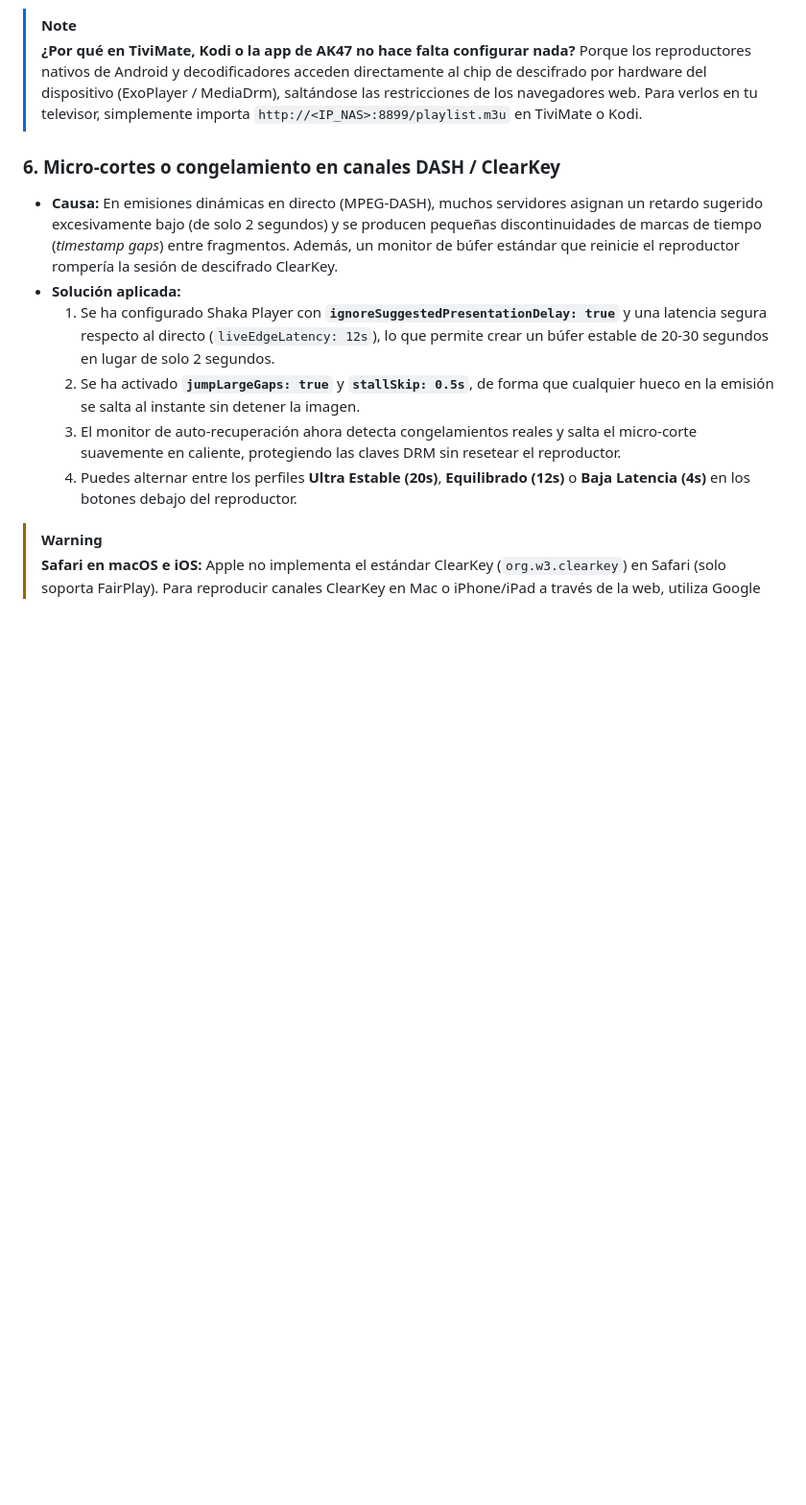
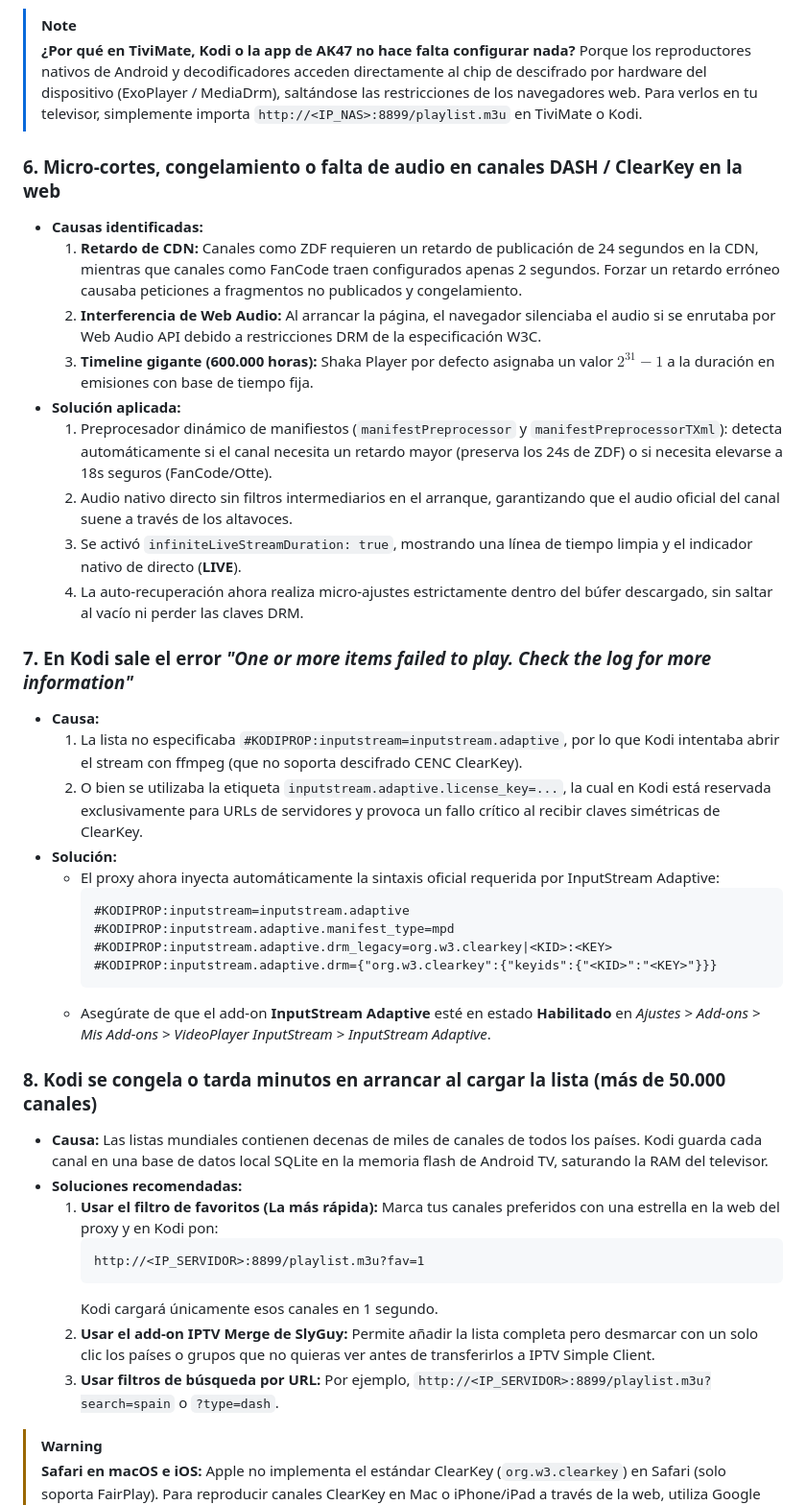
Before and after one commit to antonio-bravo/m3u, a Markdown page: m3u_stream_proxy/DOCUMENTACION.md, the part around one of its changes. Shown at 96% size. Rendered like a GitHub page; blank space fills up the shorter version.

````diff
--- a/m3u_stream_proxy/DOCUMENTACION.md
+++ b/m3u_stream_proxy/DOCUMENTACION.md
@@ -349,13 +362,41 @@ Accede desde tu navegador a `http://<IP_PROXY>:8899`:
 > **¿Por qué en TiviMate, Kodi o la app de AK47 no hace falta configurar nada?**
 > Porque los reproductores nativos de Android y decodificadores acceden directamente al chip de descifrado por hardware del dispositivo (ExoPlayer / MediaDrm), saltándose las restricciones de los navegadores web. Para verlos en tu televisor, simplemente importa `http://<IP_NAS>:8899/playlist.m3u` en TiviMate o Kodi.
 
-### 6. Micro-cortes o congelamiento en canales DASH / ClearKey
-* **Causa:** En emisiones dinámicas en directo (MPEG-DASH), muchos servidores asignan un retardo sugerido excesivamente bajo (de solo 2 segundos) y se producen pequeñas discontinuidades de marcas de tiempo (*timestamp gaps*) entre fragmentos. Además, un monitor de búfer estándar que reinicie el reproductor rompería la sesión de descifrado ClearKey.
+### 6. Micro-cortes, congelamiento o falta de audio en canales DASH / ClearKey en la web
+* **Causas identificadas:**
+  1. **Retardo de CDN:** Canales como ZDF requieren un retardo de publicación de 24 segundos en la CDN, mientras que canales como FanCode traen configurados apenas 2 segundos. Forzar un retardo erróneo causaba peticiones a fragmentos no publicados y congelamiento.
+  2. **Interferencia de Web Audio:** Al arrancar la página, el navegador silenciaba el audio si se enrutaba por Web Audio API debido a restricciones DRM de la especificación W3C.
+  3. **Timeline gigante (600.000 horas):** Shaka Player por defecto asignaba un valor $2^{31}-1$ a la duración en emisiones con base de tiempo fija.
 * **Solución aplicada:**
-  1. Se ha configurado Shaka Player con **`ignoreSuggestedPresentationDelay: true`** y una latencia segura respecto al directo (`liveEdgeLatency: 12s`), lo que permite crear un búfer estable de 20-30 segundos en lugar de solo 2 segundos.
-  2. Se ha activado **`jumpLargeGaps: true`** y **`stallSkip: 0.5s`**, de forma que cualquier hueco en la emisión se salta al instante sin detener la imagen.
-  3. El monitor de auto-recuperación ahora detecta congelamientos reales y salta el micro-corte suavemente en caliente, protegiendo las claves DRM sin resetear el reproductor.
-  4. Puedes alternar entre los perfiles **Ultra Estable (20s)**, **Equilibrado (12s)** o **Baja Latencia (4s)** en los botones debajo del reproductor.
+  1. Preprocesador dinámico de manifiestos (`manifestPreprocessor` y `manifestPreprocessorTXml`): detecta automáticamente si el canal necesita un retardo mayor (preserva los 24s de ZDF) o si necesita elevarse a 18s seguros (FanCode/Otte).
+  2. Audio nativo directo sin filtros intermediarios en el arranque, garantizando que el audio oficial del canal suene a través de los altavoces.
+  3. Se activó `infiniteLiveStreamDuration: true`, mostrando una línea de tiempo limpia y el indicador nativo de directo (**LIVE**).
+  4. La auto-recuperación ahora realiza micro-ajustes estrictamente dentro del búfer descargado, sin saltar al vacío ni perder las claves DRM.
+
+### 7. En Kodi sale el error *"One or more items failed to play. Check the log for more information"*
+* **Causa:**
+  1. La lista no especificaba `#KODIPROP:inputstream=inputstream.adaptive`, por lo que Kodi intentaba abrir el stream con ffmpeg (que no soporta descifrado CENC ClearKey).
+  2. O bien se utilizaba la etiqueta `inputstream.adaptive.license_key=...`, la cual en Kodi está reservada exclusivamente para URLs de servidores y provoca un fallo crítico al recibir claves simétricas de ClearKey.
+* **Solución:**
+  * El proxy ahora inyecta automáticamente la sintaxis oficial requerida por InputStream Adaptive:
+    ```text
+    #KODIPROP:inputstream=inputstream.adaptive
+    #KODIPROP:inputstream.adaptive.manifest_type=mpd
+    #KODIPROP:inputstream.adaptive.drm_legacy=org.w3.clearkey|<KID>:<KEY>
+    #KODIPROP:inputstream.adaptive.drm={"org.w3.clearkey":{"keyids":{"<KID>":"<KEY>"}}}
+    ```
+  * Asegúrate de que el add-on **InputStream Adaptive** esté en estado **Habilitado** en *Ajustes > Add-ons > Mis Add-ons > VideoPlayer InputStream > InputStream Adaptive*.
+
+### 8. Kodi se congela o tarda minutos en arrancar al cargar la lista (más de 50.000 canales)
+* **Causa:** Las listas mundiales contienen decenas de miles de canales de todos los países. Kodi guarda cada canal en una base de datos local SQLite en la memoria flash de Android TV, saturando la RAM del televisor.
+* **Soluciones recomendadas:**
+  1. **Usar el filtro de favoritos (La más rápida):** Marca tus canales preferidos con una estrella en la web del proxy y en Kodi pon:
+     ```text
+     http://<IP_SERVIDOR>:8899/playlist.m3u?fav=1
+     ```
+     Kodi cargará únicamente esos canales en 1 segundo.
+  2. **Usar el add-on IPTV Merge de SlyGuy:** Permite añadir la lista completa pero desmarcar con un solo clic los países o grupos que no quieras ver antes de transferirlos a IPTV Simple Client.
+  3. **Usar filtros de búsqueda por URL:** Por ejemplo, `http://<IP_SERVIDOR>:8899/playlist.m3u?search=spain` o `?type=dash`.
 
 > [!WARNING]
 > **Safari en macOS e iOS:** Apple no implementa el estándar ClearKey (`org.w3.clearkey`) en Safari (solo soporta FairPlay). Para reproducir canales ClearKey en Mac o iPhone/iPad a través de la web, utiliza Google Chrome o una aplicación nativa como IINA o VLC.
````
Also changed, not shown: other parts of m3u_stream_proxy/DOCUMENTACION.md (+61 -48 lines).
